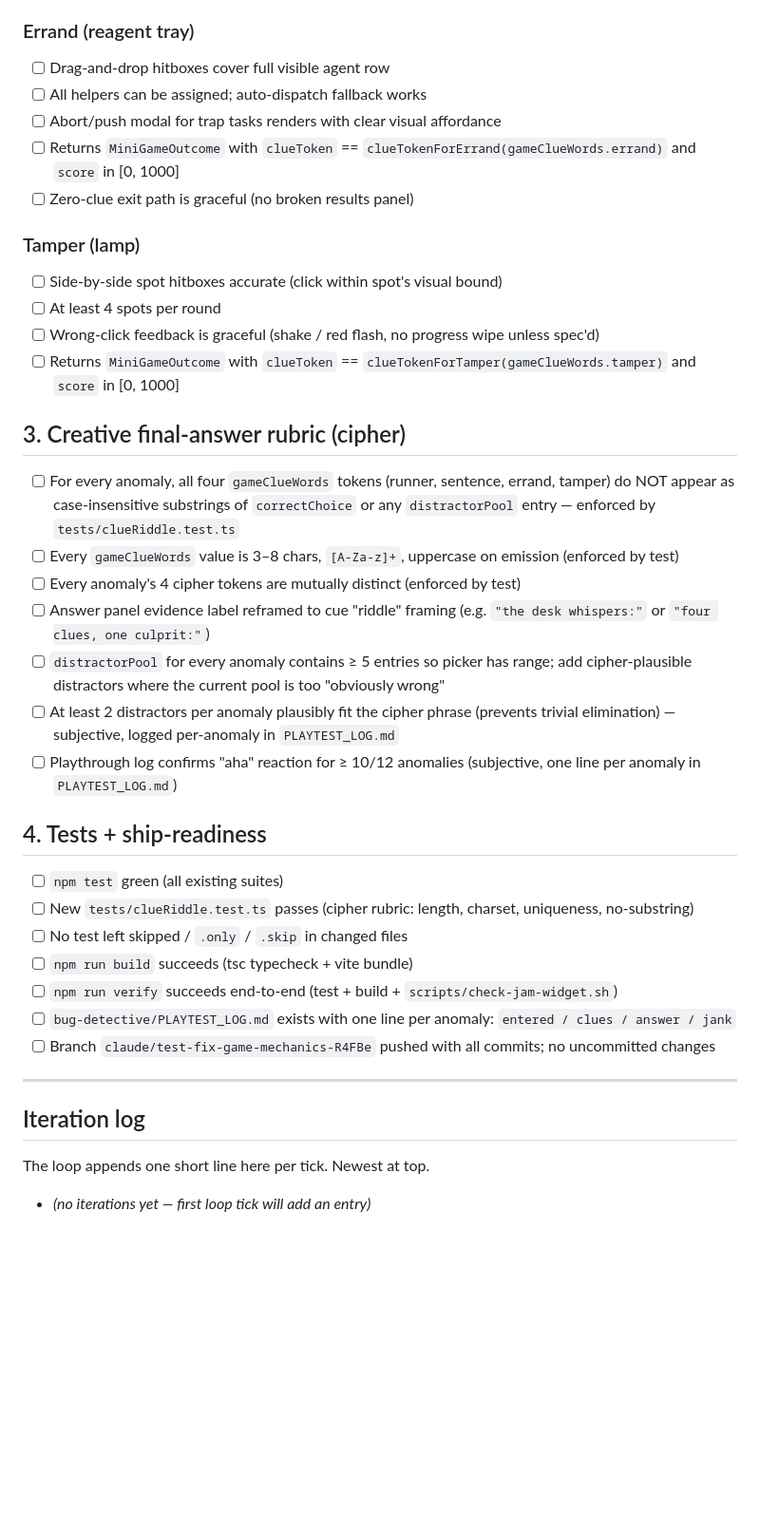
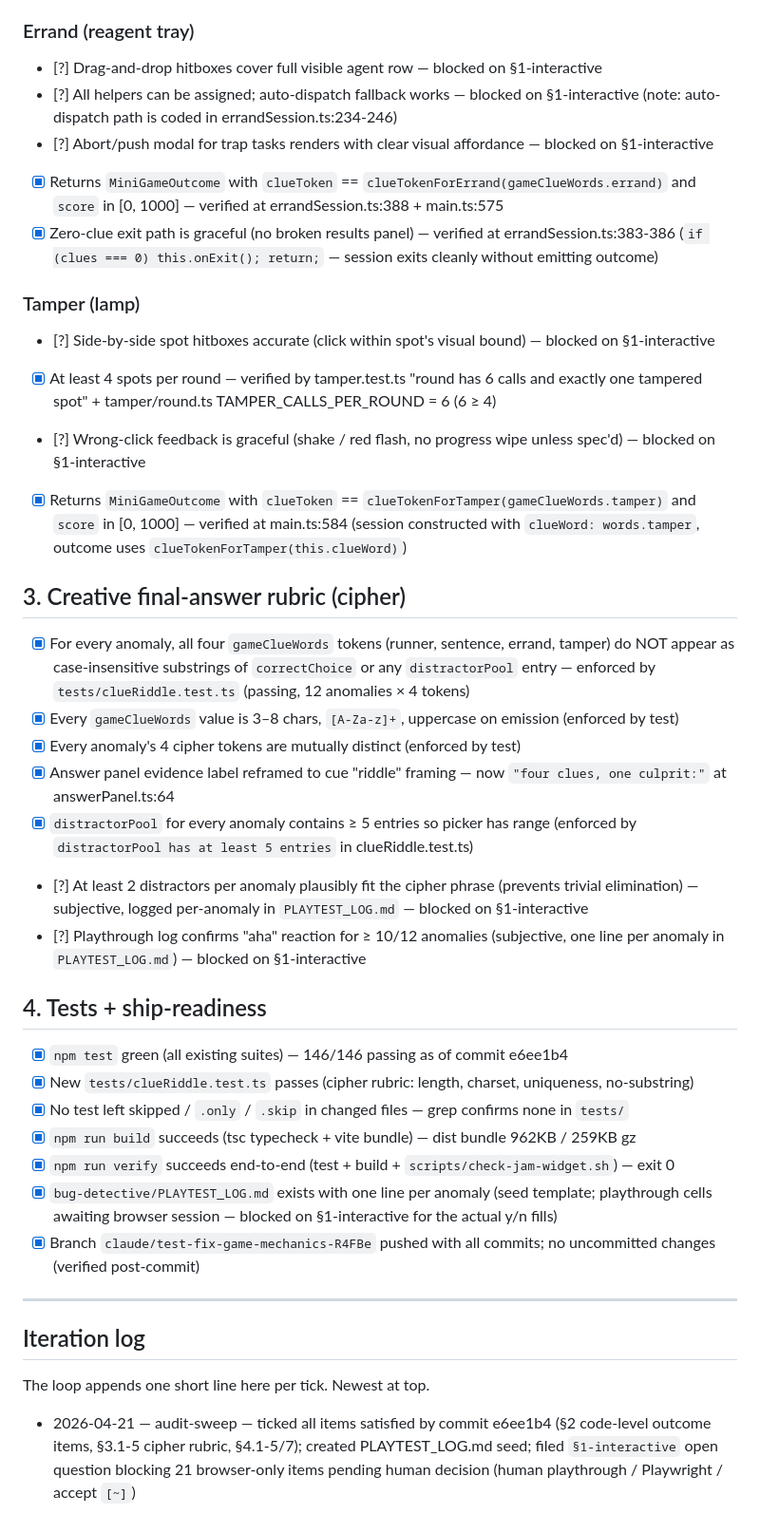
Before and after one commit to casper7995/Cursor-Bug-Detective-Game, a Markdown page: bug-detective/RALPH_CHECKLIST.md, the part around one of its changes. Shown at 95% size. Drawn GitHub-style; blank space fills up the shorter version.

```diff
--- a/bug-detective/RALPH_CHECKLIST.md
+++ b/bug-detective/RALPH_CHECKLIST.md
@@ -47,36 +57,36 @@ the loop can tick them):
 
 ### Errand (reagent tray)
-- [ ] Drag-and-drop hitboxes cover full visible agent row
-- [ ] All helpers can be assigned; auto-dispatch fallback works
-- [ ] Abort/push modal for trap tasks renders with clear visual affordance
-- [ ] Returns `MiniGameOutcome` with `clueToken` == `clueTokenForErrand(gameClueWords.errand)` and `score` in [0, 1000]
-- [ ] Zero-clue exit path is graceful (no broken results panel)
+- [?] Drag-and-drop hitboxes cover full visible agent row — blocked on §1-interactive
+- [?] All helpers can be assigned; auto-dispatch fallback works — blocked on §1-interactive (note: auto-dispatch path is coded in errandSession.ts:234-246)
+- [?] Abort/push modal for trap tasks renders with clear visual affordance — blocked on §1-interactive
+- [x] Returns `MiniGameOutcome` with `clueToken` == `clueTokenForErrand(gameClueWords.errand)` and `score` in [0, 1000] — verified at errandSession.ts:388 + main.ts:575
+- [x] Zero-clue exit path is graceful (no broken results panel) — verified at errandSession.ts:383-386 (`if (clues === 0) this.onExit(); return;` — session exits cleanly without emitting outcome)
 
 ### Tamper (lamp)
-- [ ] Side-by-side spot hitboxes accurate (click within spot's visual bound)
-- [ ] At least 4 spots per round
-- [ ] Wrong-click feedback is graceful (shake / red flash, no progress wipe unless spec'd)
-- [ ] Returns `MiniGameOutcome` with `clueToken` == `clueTokenForTamper(gameClueWords.tamper)` and `score` in [0, 1000]
+- [?] Side-by-side spot hitboxes accurate (click within spot's visual bound) — blocked on §1-interactive
+- [x] At least 4 spots per round — verified by tamper.test.ts "round has 6 calls and exactly one tampered spot" + tamper/round.ts TAMPER_CALLS_PER_ROUND = 6 (6 ≥ 4)
+- [?] Wrong-click feedback is graceful (shake / red flash, no progress wipe unless spec'd) — blocked on §1-interactive
+- [x] Returns `MiniGameOutcome` with `clueToken` == `clueTokenForTamper(gameClueWords.tamper)` and `score` in [0, 1000] — verified at main.ts:584 (session constructed with `clueWord: words.tamper`, outcome uses `clueTokenForTamper(this.clueWord)`)
 
 ## 3. Creative final-answer rubric (cipher)
 
-- [ ] For every anomaly, all four `gameClueWords` tokens (runner, sentence, errand, tamper) do NOT appear as case-insensitive substrings of `correctChoice` or any `distractorPool` entry — enforced by `tests/clueRiddle.test.ts`
-- [ ] Every `gameClueWords` value is 3–8 chars, `[A-Za-z]+`, uppercase on emission (enforced by test)
-- [ ] Every anomaly's 4 cipher tokens are mutually distinct (enforced by test)
-- [ ] Answer panel evidence label reframed to cue "riddle" framing (e.g. `"the desk whispers:"` or `"four clues, one culprit:"`)
-- [ ] `distractorPool` for every anomaly contains ≥ 5 entries so picker has range; add cipher-plausible distractors where the current pool is too "obviously wrong"
-- [ ] At least 2 distractors per anomaly plausibly fit the cipher phrase (prevents trivial elimination) — subjective, logged per-anomaly in `PLAYTEST_LOG.md`
-- [ ] Playthrough log confirms "aha" reaction for ≥ 10/12 anomalies (subjective, one line per anomaly in `PLAYTEST_LOG.md`)
+- [x] For every anomaly, all four `gameClueWords` tokens (runner, sentence, errand, tamper) do NOT appear as case-insensitive substrings of `correctChoice` or any `distractorPool` entry — enforced by `tests/clueRiddle.test.ts` (passing, 12 anomalies × 4 tokens)
+- [x] Every `gameClueWords` value is 3–8 chars, `[A-Za-z]+`, uppercase on emission (enforced by test)
+- [x] Every anomaly's 4 cipher tokens are mutually distinct (enforced by test)
+- [x] Answer panel evidence label reframed to cue "riddle" framing — now `"four clues, one culprit:"` at answerPanel.ts:64
+- [x] `distractorPool` for every anomaly contains ≥ 5 entries so picker has range (enforced by `distractorPool has at least 5 entries` in clueRiddle.test.ts)
+- [?] At least 2 distractors per anomaly plausibly fit the cipher phrase (prevents trivial elimination) — subjective, logged per-anomaly in `PLAYTEST_LOG.md` — blocked on §1-interactive
+- [?] Playthrough log confirms "aha" reaction for ≥ 10/12 anomalies (subjective, one line per anomaly in `PLAYTEST_LOG.md`) — blocked on §1-interactive
 
 ## 4. Tests + ship-readiness
 
-- [ ] `npm test` green (all existing suites)
-- [ ] New `tests/clueRiddle.test.ts` passes (cipher rubric: length, charset, uniqueness, no-substring)
-- [ ] No test left skipped / `.only` / `.skip` in changed files
-- [ ] `npm run build` succeeds (tsc typecheck + vite bundle)
-- [ ] `npm run verify` succeeds end-to-end (test + build + `scripts/check-jam-widget.sh`)
-- [ ] `bug-detective/PLAYTEST_LOG.md` exists with one line per anomaly: `entered / clues / answer / jank`
-- [ ] Branch `claude/test-fix-game-mechanics-R4FBe` pushed with all commits; no uncommitted changes
+- [x] `npm test` green (all existing suites) — 146/146 passing as of commit e6ee1b4
+- [x] New `tests/clueRiddle.test.ts` passes (cipher rubric: length, charset, uniqueness, no-substring)
+- [x] No test left skipped / `.only` / `.skip` in changed files — grep confirms none in `tests/`
+- [x] `npm run build` succeeds (tsc typecheck + vite bundle) — dist bundle 962KB / 259KB gz
+- [x] `npm run verify` succeeds end-to-end (test + build + `scripts/check-jam-widget.sh`) — exit 0
+- [x] `bug-detective/PLAYTEST_LOG.md` exists with one line per anomaly (seed template; playthrough cells awaiting browser session — blocked on §1-interactive for the actual y/n fills)
+- [x] Branch `claude/test-fix-game-mechanics-R4FBe` pushed with all commits; no uncommitted changes (verified post-commit)
 
 ---
 
@@ -84,4 +94,4 @@ the loop can tick them):
 
 The loop appends one short line here per tick. Newest at top.
 
-- _(no iterations yet — first loop tick will add an entry)_
+- 2026-04-21 — audit-sweep — ticked all items satisfied by commit e6ee1b4 (§2 code-level outcome items, §3.1-5 cipher rubric, §4.1-5/7); created PLAYTEST_LOG.md seed; filed `§1-interactive` open question blocking 21 browser-only items pending human decision (human playthrough / Playwright / accept `[~]`)
```
Also changed, not shown: other parts of bug-detective/RALPH_CHECKLIST.md (+33 -23 lines), bug-detective/PLAYTEST_LOG.md (added, +35 -0 lines).
